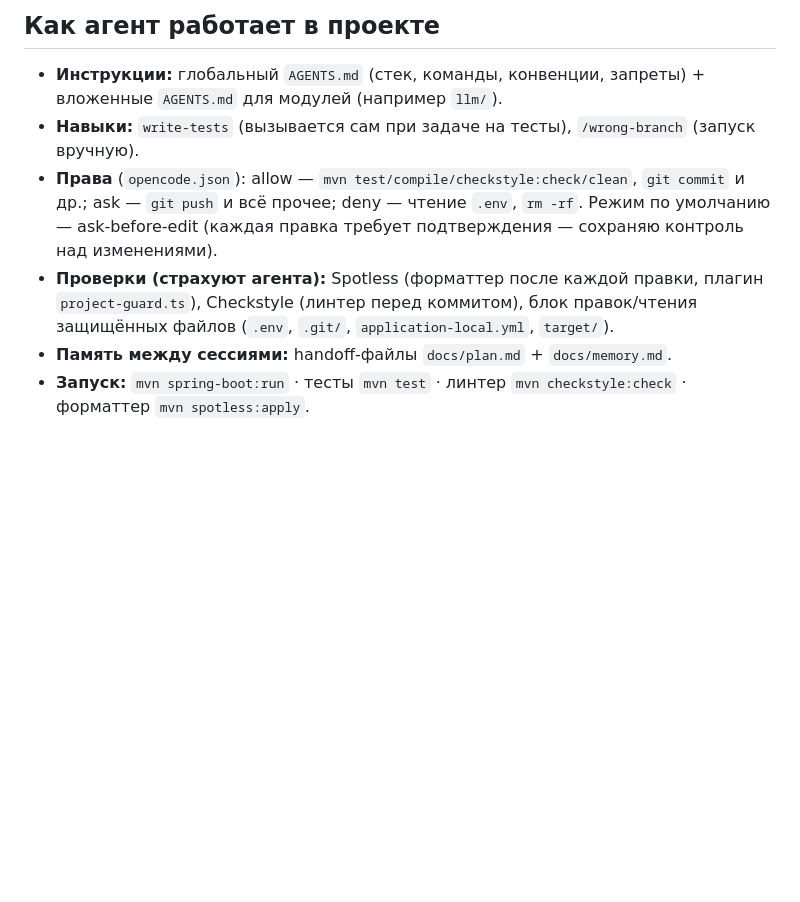
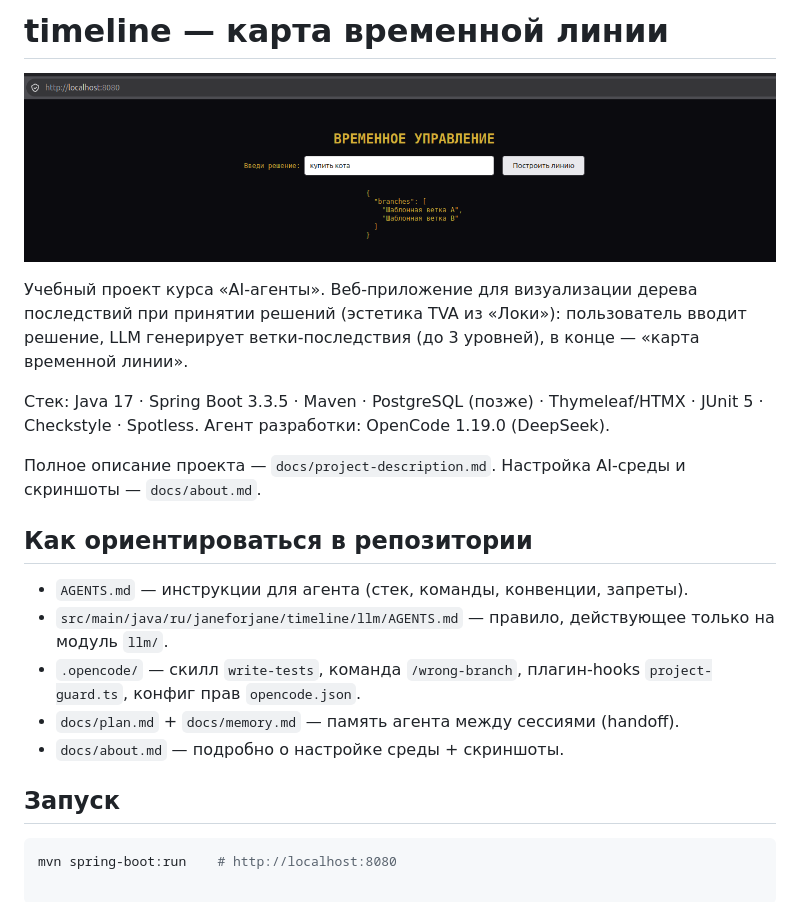
Before and after one commit to janeforjane/timeline-project, a Markdown page: README.md, the part around the change. Drawn GitHub-style; pictures changed too: docs/screenshots/main-page.png (added); blank space fills up the shorter version.

````diff
--- a/README.md
+++ b/README.md
@@ -1,14 +1,27 @@
-## Как агент работает в проекте
+# timeline — карта временной линии
 
-- **Инструкции:** глобальный `AGENTS.md` (стек, команды, конвенции, запреты) + вложенные
-  `AGENTS.md` для модулей (например `llm/`).
-- **Навыки:** `write-tests` (вызывается сам при задаче на тесты), `/wrong-branch` (запуск вручную).
-- **Права** (`opencode.json`): allow — `mvn test/compile/checkstyle:check/clean`, `git commit` и др.;
-  ask — `git push` и всё прочее; deny — чтение `.env`, `rm -rf`. Режим по умолчанию — ask-before-edit
-  (каждая правка требует подтверждения — сохраняю контроль над изменениями).
-- **Проверки (страхуют агента):** Spotless (форматтер после каждой правки, плагин `project-guard.ts`),
-  Checkstyle (линтер перед коммитом), блок правок/чтения защищённых файлов (`.env`, `.git/`,
-  `application-local.yml`, `target/`).
-- **Память между сессиями:** handoff-файлы `docs/plan.md` + `docs/memory.md`.
-- **Запуск:** `mvn spring-boot:run` · тесты `mvn test` · линтер `mvn checkstyle:check` ·
-  форматтер `mvn spotless:apply`.
+![main-page.png](docs/screenshots/main-page.png)
+
+Учебный проект курса «AI-агенты». Веб-приложение для визуализации дерева последствий
+при принятии решений (эстетика TVA из «Локи»): пользователь вводит решение, LLM генерирует
+ветки-последствия (до 3 уровней), в конце — «карта временной линии».
+
+Стек: Java 17 · Spring Boot 3.3.5 · Maven · PostgreSQL (позже) · Thymeleaf/HTMX ·
+JUnit 5 · Checkstyle · Spotless. Агент разработки: OpenCode 1.19.0 (DeepSeek).
+
+Полное описание проекта — `docs/project-description.md`.
+Настройка AI-среды и скриншоты — `docs/about.md`.
+
+## Как ориентироваться в репозитории
+
+- `AGENTS.md` — инструкции для агента (стек, команды, конвенции, запреты).
+- `src/main/java/ru/janeforjane/timeline/llm/AGENTS.md` — правило, действующее только на модуль `llm/`.
+- `.opencode/` — скилл `write-tests`, команда `/wrong-branch`, плагин-hooks `project-guard.ts`,
+  конфиг прав `opencode.json`.
+- `docs/plan.md` + `docs/memory.md` — память агента между сессиями (handoff).
+- `docs/about.md` — подробно о настройке среды + скриншоты.
+
+## Запуск
+
+```bash
+mvn spring-boot:run    # http://localhost:8080
````
